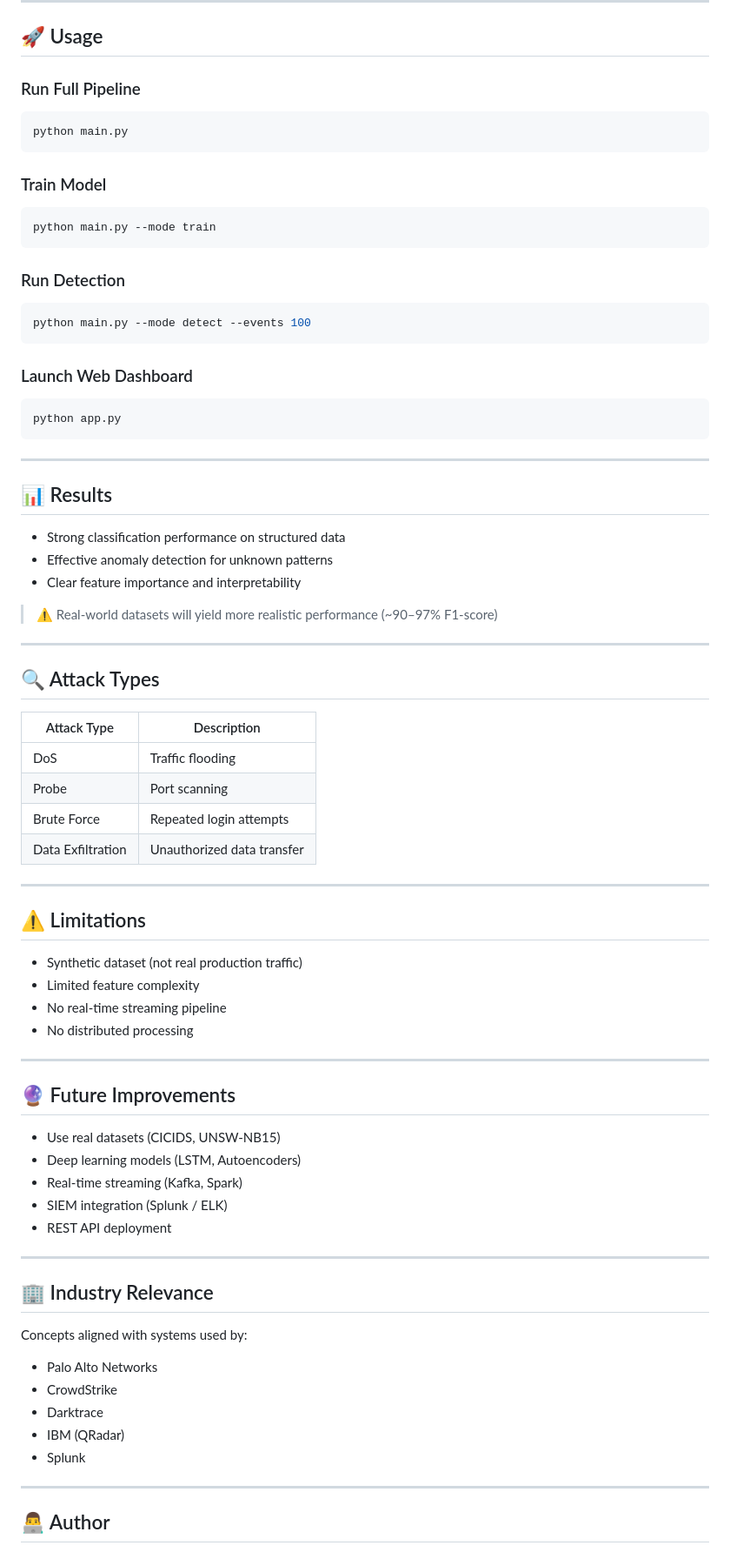
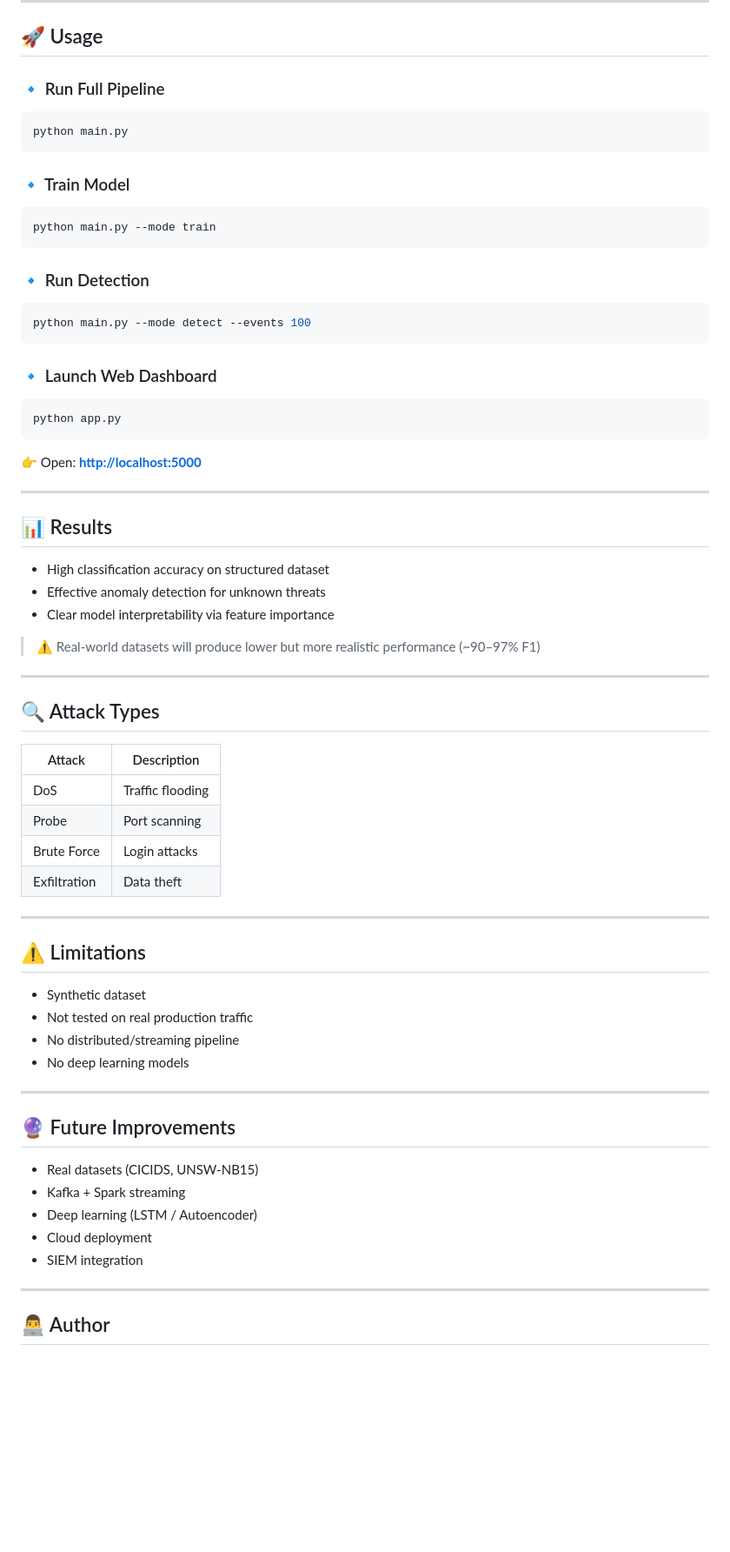
Before and after one commit to Saru2248/AI-Powered-Cybersecurity-Threat-Detection-System, a Markdown page: README.md, the part around one of its changes. Shown at 87% size. Drawn GitHub-style; blank space fills up the shorter version.

````diff
--- a/README.md
+++ b/README.md
@@ -121,81 +132,71 @@ pip install -r requirements.txt
 
 ## 🚀 Usage
 
-### Run Full Pipeline
+### 🔹 Run Full Pipeline
 
 ```bash
 python main.py
 ```
 
-### Train Model
+### 🔹 Train Model
 
 ```bash
 python main.py --mode train
 ```
 
-### Run Detection
+### 🔹 Run Detection
 
 ```bash
 python main.py --mode detect --events 100
 ```
 
-### Launch Web Dashboard
+### 🔹 Launch Web Dashboard
 
 ```bash
 python app.py
 ```
 
+👉 Open: **[http://localhost:5000](http://localhost:5000)**
+
 ---
 
 ## 📊 Results
 
-* Strong classification performance on structured data
-* Effective anomaly detection for unknown patterns
-* Clear feature importance and interpretability
+* High classification accuracy on structured dataset
+* Effective anomaly detection for unknown threats
+* Clear model interpretability via feature importance
 
-> ⚠️ Real-world datasets will yield more realistic performance (~90–97% F1-score)
+> ⚠️ Real-world datasets will produce lower but more realistic performance (~90–97% F1)
 
 ---
 
 ## 🔍 Attack Types
 
-| Attack Type       | Description                |
-| ----------------- | -------------------------- |
-| DoS               | Traffic flooding           |
-| Probe             | Port scanning              |
-| Brute Force       | Repeated login attempts    |
-| Data Exfiltration | Unauthorized data transfer |
+| Attack       | Description      |
+| ------------ | ---------------- |
+| DoS          | Traffic flooding |
+| Probe        | Port scanning    |
+| Brute Force  | Login attacks    |
+| Exfiltration | Data theft       |
 
 ---
 
 ## ⚠️ Limitations
 
-* Synthetic dataset (not real production traffic)
-* Limited feature complexity
-* No real-time streaming pipeline
-* No distributed processing
+* Synthetic dataset
+* Not tested on real production traffic
+* No distributed/streaming pipeline
+* No deep learning models
 
 ---
 
 ## 🔮 Future Improvements
 
-* Use real datasets (CICIDS, UNSW-NB15)
-* Deep learning models (LSTM, Autoencoders)
-* Real-time streaming (Kafka, Spark)
-* SIEM integration (Splunk / ELK)
-* REST API deployment
-
----
-
-## 🏢 Industry Relevance
-
-Concepts aligned with systems used by:
-
-* Palo Alto Networks
-* CrowdStrike
-* Darktrace
-* IBM (QRadar)
-* Splunk
+* Real datasets (CICIDS, UNSW-NB15)
+* Kafka + Spark streaming
+* Deep learning (LSTM / Autoencoder)
+* Cloud deployment
+* SIEM integration
 
 ---
 
````
Also changed, not shown: other parts of README.md (+65 -56 lines).
